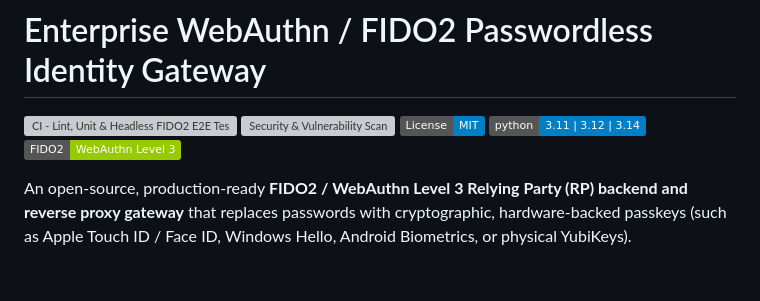
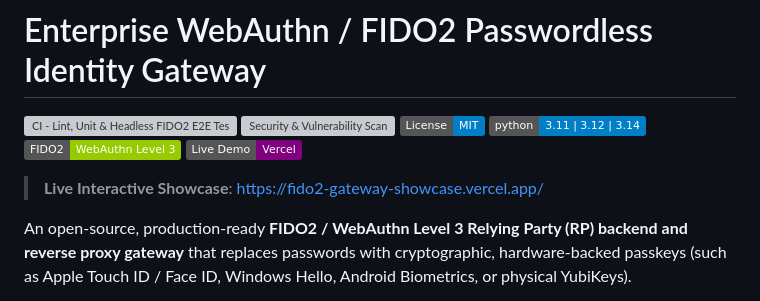
Before and after one commit to ravishkarathnayaka/Enterprise-WebAuthn-FIDO2-Passwordless-Identity-Gateway., a Markdown page: README.md, the part around the change. Drawn GitHub-style; badges without logos; blank space fills up the shorter version; grey boxes are pictures that could not be loaded.

Commit message:
docs: link live Vercel showcase portal in README

```diff
--- a/README.md
+++ b/README.md
@@ -5,6 +5,9 @@
 [![License: MIT](https://img.shields.io/badge/License-MIT-blue.svg)](LICENSE)
 [![Python 3.11+](https://img.shields.io/badge/python-3.11%20%7C%203.12%20%7C%203.14-blue)](https://www.python.org/downloads/)
 [![WebAuthn Level 3](https://img.shields.io/badge/FIDO2-WebAuthn%20Level%203-green.svg)](https://www.w3.org/TR/webauthn-3/)
+[![Live Demo](https://img.shields.io/badge/Live%20Demo-Vercel-purple?logo=vercel&logoColor=white)](https://fido2-gateway-showcase.vercel.app/)
+
+> **Live Interactive Showcase**: [https://fido2-gateway-showcase.vercel.app/](https://fido2-gateway-showcase.vercel.app/)
 
 An open-source, production-ready **FIDO2 / WebAuthn Level 3 Relying Party (RP) backend and reverse proxy gateway** that replaces passwords with cryptographic, hardware-backed passkeys (such as Apple Touch ID / Face ID, Windows Hello, Android Biometrics, or physical YubiKeys).
 
```
